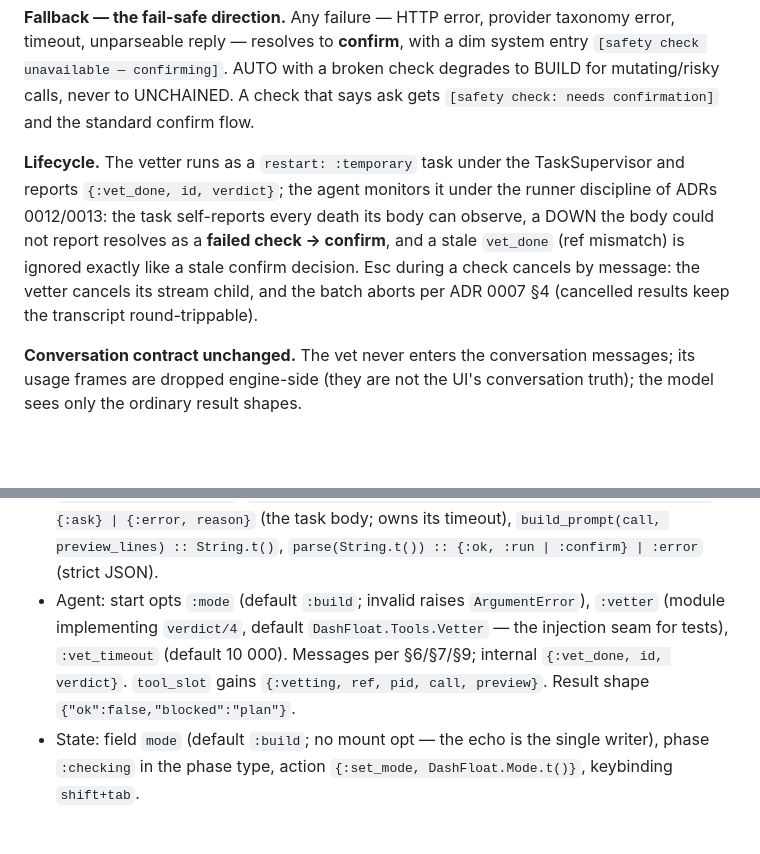
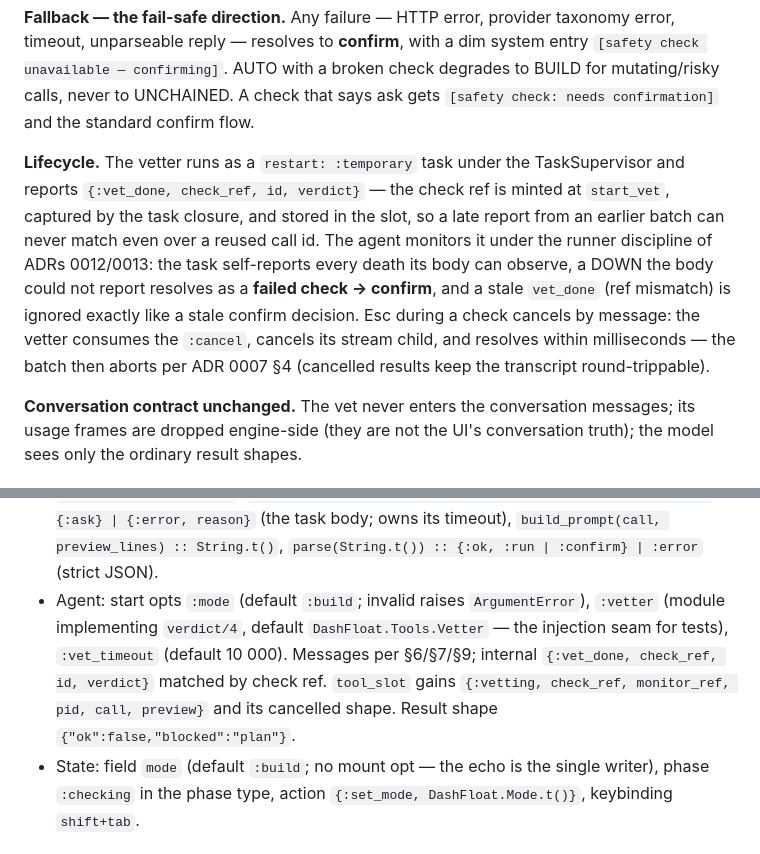
Before and after one commit to fluxvale/dashfloat, a Markdown page: docs/decisions/0016-interaction-modes.md, 2 parts joined by grey strips. GitHub-like rendering; blank space fills up the shorter version.

Commit message:
docs(modes): ADR 0016 lifecycle + freeze track the check-ref vet_done and the 6-tuple vetting slot (review rider)

```diff
--- a/docs/decisions/0016-interaction-modes.md
+++ b/docs/decisions/0016-interaction-modes.md
@@ -186,12 +186,15 @@ for mutating/risky calls, never to UNCHAINED. A check that says ask gets
 `[safety check: needs confirmation]` and the standard confirm flow.
 
 **Lifecycle.** The vetter runs as a `restart: :temporary` task under the TaskSupervisor
-and reports `{:vet_done, id, verdict}`; the agent monitors it under the runner
-discipline of ADRs 0012/0013: the task self-reports every death its body can observe, a
-DOWN the body could not report resolves as a **failed check → confirm**, and a stale
-`vet_done` (ref mismatch) is ignored exactly like a stale confirm decision. Esc during a
-check cancels by message: the vetter cancels its stream child, and the batch aborts per
-ADR 0007 §4 (cancelled results keep the transcript round-trippable).
+and reports `{:vet_done, check_ref, id, verdict}` — the check ref is minted at
+`start_vet`, captured by the task closure, and stored in the slot, so a late report
+from an earlier batch can never match even over a reused call id. The agent monitors
+it under the runner discipline of ADRs 0012/0013: the task self-reports every death
+its body can observe, a DOWN the body could not report resolves as a **failed check
+→ confirm**, and a stale `vet_done` (ref mismatch) is ignored exactly like a stale
+confirm decision. Esc during a check cancels by message: the vetter consumes the
+`:cancel`, cancels its stream child, and resolves within milliseconds — the batch
+then aborts per ADR 0007 §4 (cancelled results keep the transcript round-trippable).
 
 **Conversation contract unchanged.** The vet never enters the conversation messages;
 its usage frames are dropped engine-side (they are not the UI's conversation truth); the
@@ -279,8 +282,9 @@ moves. Specifically:
 - Agent: start opts `:mode` (default `:build`; invalid raises `ArgumentError`), `:vetter`
   (module implementing `verdict/4`, default `DashFloat.Tools.Vetter` — the injection
   seam for tests), `:vet_timeout` (default 10 000). Messages per §6/§7/§9; internal
-  `{:vet_done, id, verdict}`. `tool_slot` gains `{:vetting, ref, pid, call, preview}`.
-  Result shape `{"ok":false,"blocked":"plan"}`.
+  `{:vet_done, check_ref, id, verdict}` matched by check ref.
+  `tool_slot` gains `{:vetting, check_ref, monitor_ref, pid, call, preview}` and its
+  cancelled shape. Result shape `{"ok":false,"blocked":"plan"}`.
 - State: field `mode` (default `:build`; no mount opt — the echo is the single writer),
   phase `:checking` in the phase type, action `{:set_mode, DashFloat.Mode.t()}`,
   keybinding `shift+tab`.
```
